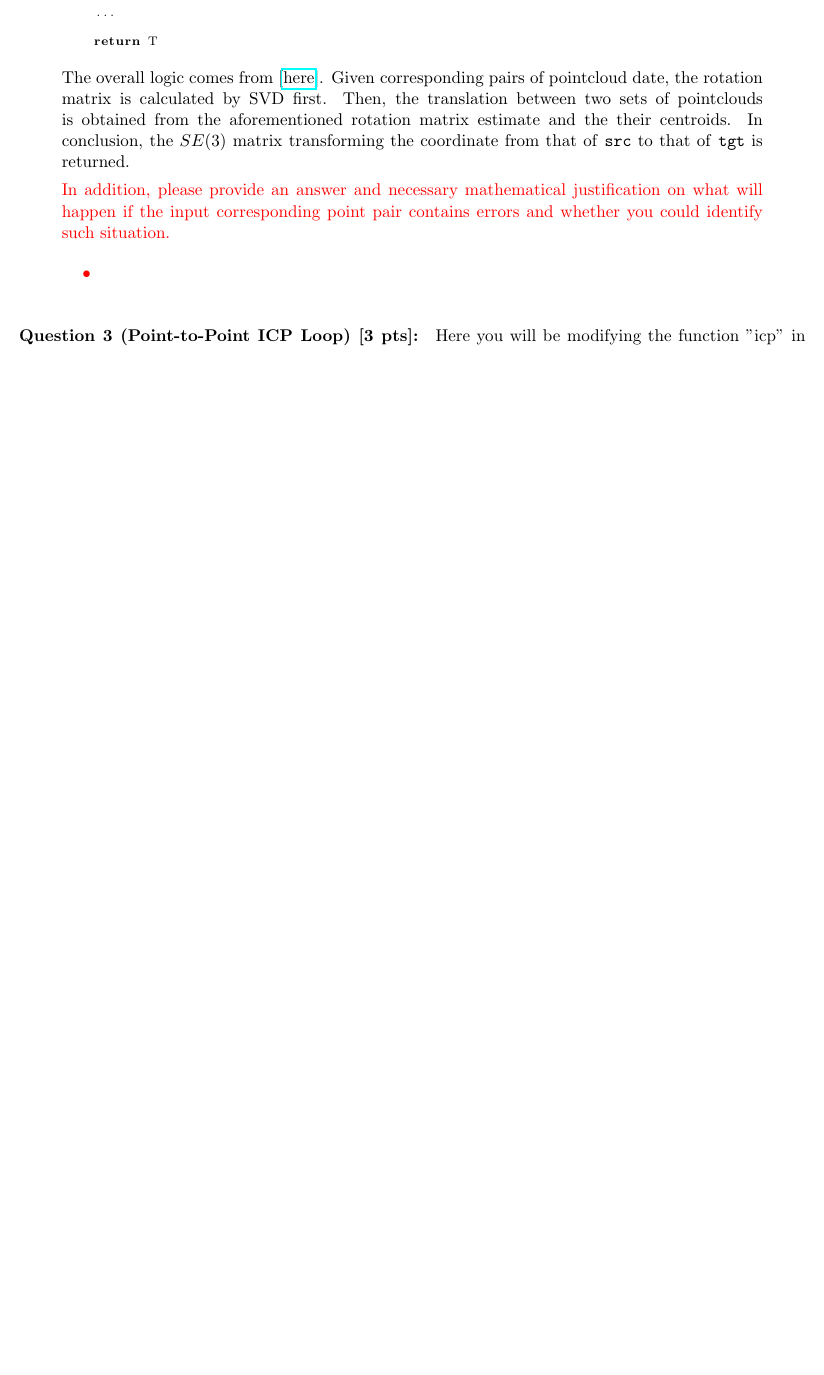
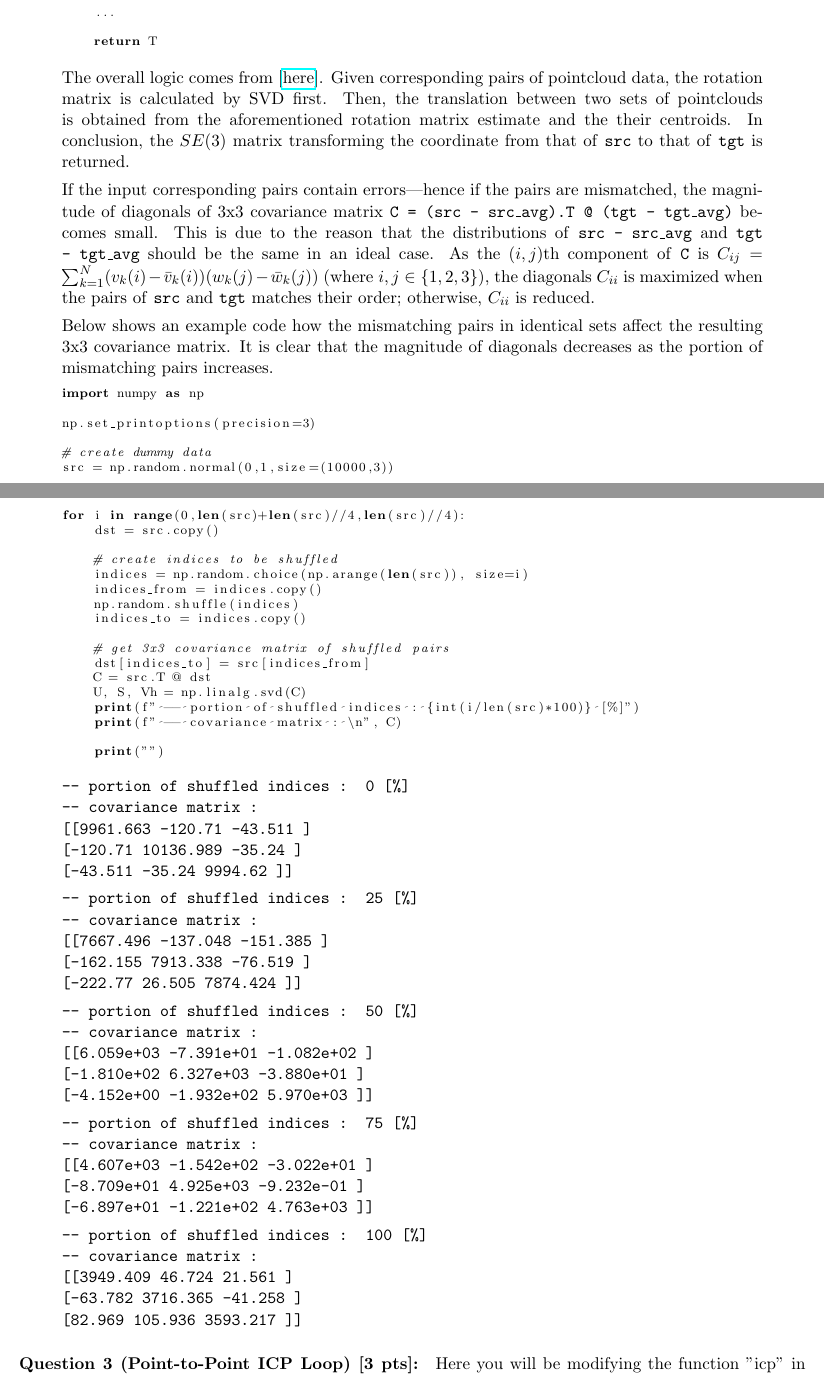
Before and after one commit to jongwonjlee/cs498-ss22, a LaTeX document (mp3/doc/main.tex): part of page 3 of 11 before the commit and two parts of pages 3 and 4 of 12 after it, the two joined at a grey line, cut so that both start at the same text, the shorter picture padded with empty space. Compiled offline with pdfLaTeX.

Commit message:
complete mp3

```diff
--- a/mp3/doc/main.tex
+++ b/mp3/doc/main.tex
@@ -152,15 +152,72 @@ def fit_rigid(src, tgt, point_to_plane=False, src_normal=None):
     return T
 \end{lstlisting}
 
-The overall logic comes from [\href{https://igl.ethz.ch/projects/ARAP/svd_rot.pdf}{here}]. Given corresponding pairs of pointcloud date, the rotation matrix is calculated by SVD first. Then, the translation between two sets of pointclouds is obtained from the aforementioned rotation matrix estimate and the their centroids. In conclusion, the $SE(3)$ matrix transforming the coordinate from that of \texttt{src} to that of \texttt{tgt} is returned.
+The overall logic comes from [\href{https://igl.ethz.ch/projects/ARAP/svd_rot.pdf}{here}]. Given corresponding pairs of pointcloud data, the rotation matrix is calculated by SVD first. Then, the translation between two sets of pointclouds is obtained from the aforementioned rotation matrix estimate and the their centroids. In conclusion, the $SE(3)$ matrix transforming the coordinate from that of \texttt{src} to that of \texttt{tgt} is returned.
 
-\color{red}
-%% TODO: FILL HERE
-In addition, please provide an answer and necessary mathematical justification on what will happen if the input corresponding point pair contains errors and whether you could identify such situation.
+% In addition, please provide an answer and necessary mathematical justification on what will happen if the input corresponding point pair contains errors and whether you could identify such situation.
 
-\begin{itemize}
-    \item
-\end{itemize}
+If the input corresponding pairs contain errors---hence if the pairs are mismatched, the magnitude of diagonals of 3x3 covariance matrix \texttt{C = (src - src\_avg).T @ (tgt - tgt\_avg)} becomes small. This is due to the reason that the distributions of \texttt{src - src\_avg} and \texttt{tgt - tgt\_avg} should be the same in an ideal case. As the $(i,j)$th component of \texttt{C} is $C_{ij} = \sum_{k=1}^{N}(v_{k}(i)-\bar{v}_k(i))(w_{k}(j)-\bar{w}_k(j))$ (where $i,j \in \{ 1,2,3 \}$), the diagonals $C_{ii}$ is maximized when the pairs of \texttt{src} and \texttt{tgt} matches their order; otherwise, $C_{ii}$ is reduced.
+
+Below shows an example code how the mismatching pairs in identical sets affect the resulting 3x3 covariance matrix. It is clear that the magnitude of diagonals decreases as the portion of mismatching pairs increases.
+
+\begin{lstlisting}[language=Python, basicstyle=\scriptsize]
+import numpy as np
+
+np.set_printoptions(precision=3)
+
+# create dummy data
+src = np.random.normal(0,1,size=(10000,3))
+
+for i in range(0,len(src)+len(src)//4,len(src)//4):
+    dst = src.copy()
+
+    # create indices to be shuffled
+    indices = np.random.choice(np.arange(len(src)), size=i)
+    indices_from = indices.copy()
+    np.random.shuffle(indices)
+    indices_to = indices.copy()
+
+    # get 3x3 covariance matrix of shuffled pairs
+    dst[indices_to] = src[indices_from]
+    C = src.T @ dst
+    U, S, Vh = np.linalg.svd(C)
+    print(f" -- portion of shuffled indices : {int(i/len(src)*100)} [%]")
+    print(f" -- covariance matrix : \n", C)
+
+    print("")
+\end{lstlisting}
+
+{\tt
+-- portion of shuffled indices : 0 [\%] \\
+-- covariance matrix : \\
+\lbrack \lbrack 9961.663  -120.71    -43.511 \rbrack \\
+\lbrack -120.71  10136.989   -35.24 \rbrack \\
+\lbrack  -43.511   -35.24   9994.62 \rbrack\rbrack
+
+-- portion of shuffled indices : 25 [\%] \\
+-- covariance matrix : \\
+\lbrack \lbrack 7667.496 -137.048 -151.385 \rbrack \\
+\lbrack -162.155 7913.338  -76.519 \rbrack \\
+\lbrack -222.77    26.505 7874.424 \rbrack \rbrack
+
+-- portion of shuffled indices : 50 [\%] \\
+-- covariance matrix : \\
+\lbrack \lbrack  6.059e+03 -7.391e+01 -1.082e+02 \rbrack \\
+\lbrack -1.810e+02  6.327e+03 -3.880e+01 \rbrack \\
+\lbrack -4.152e+00 -1.932e+02  5.970e+03 \rbrack \rbrack
+
+-- portion of shuffled indices : 75 [\%] \\
+-- covariance matrix : \\
+\lbrack \lbrack  4.607e+03 -1.542e+02 -3.022e+01 \rbrack \\
+\lbrack -8.709e+01  4.925e+03 -9.232e-01 \rbrack \\
+\lbrack -6.897e+01 -1.221e+02  4.763e+03 \rbrack \rbrack
+
+-- portion of shuffled indices : 100 [\%] \\
+-- covariance matrix : \\
+\lbrack \lbrack 3949.409   46.724   21.561 \rbrack \\
+\lbrack  -63.782 3716.365  -41.258 \rbrack \\
+\lbrack   82.969  105.936 3593.217 \rbrack \rbrack
+}
 
 \end{quote}
 
```
Also changed, not shown: mp3/doc/main.pdf, mp3/doc/main.tex (47 more changed lines).
